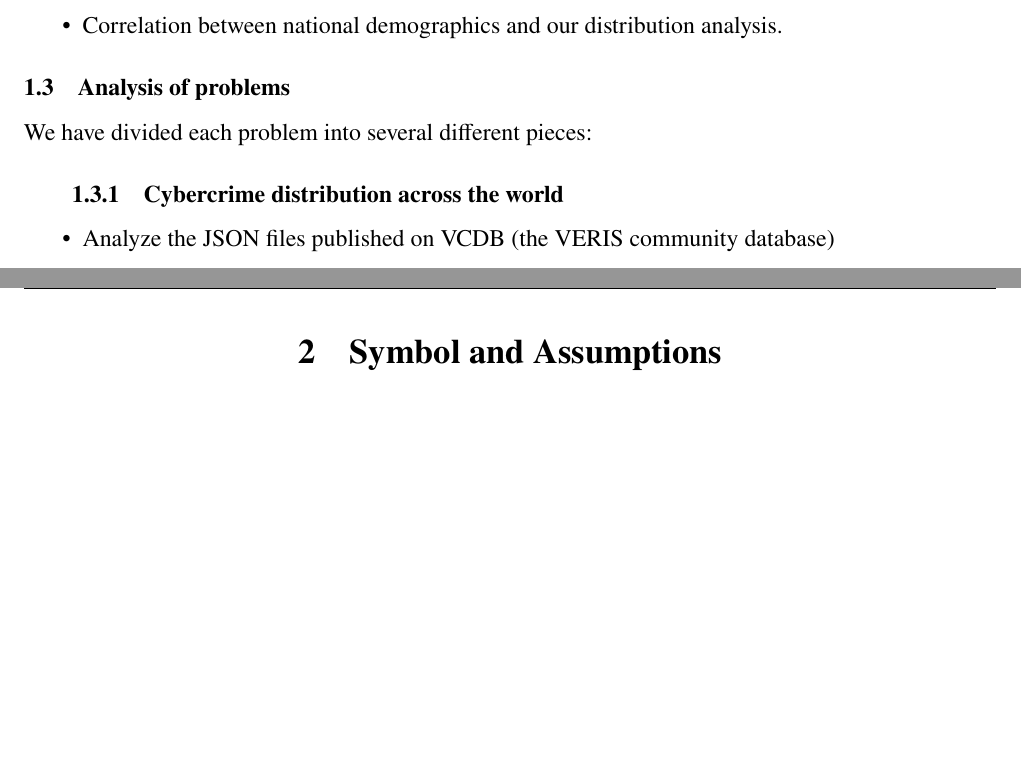
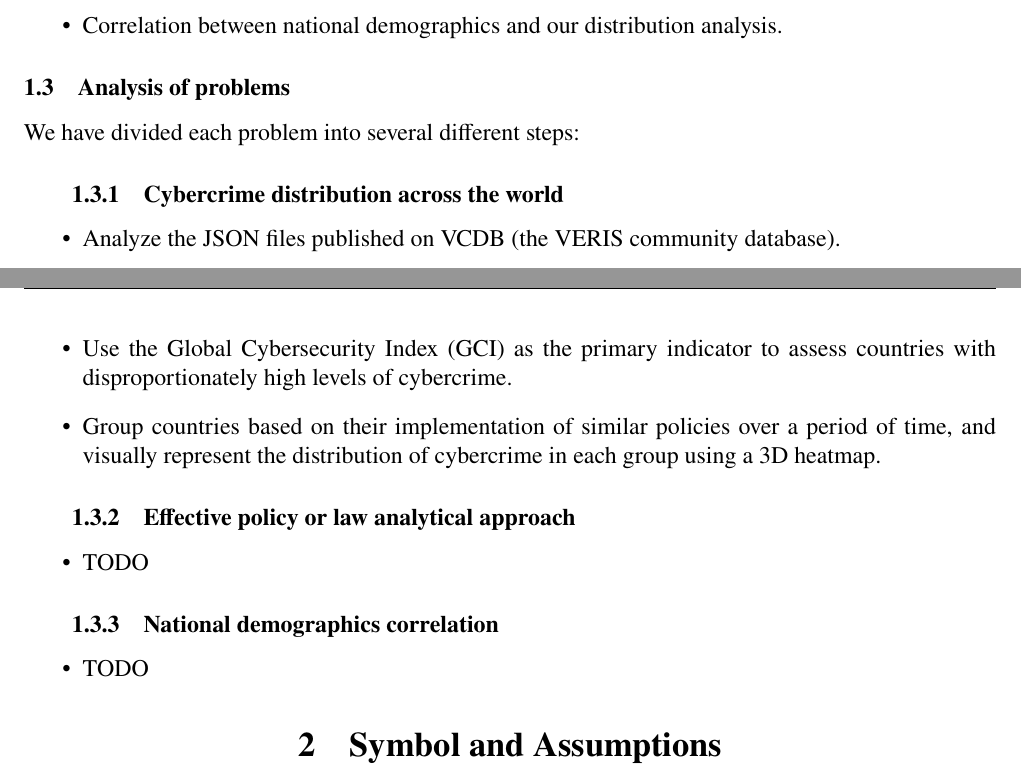
Before and after one commit to RamessesN/ICM_2500434, a LaTeX document (2500434.tex): two parts of pages 3 and 4 of 4, joined at a grey line, cut so that both start at the same text, the shorter picture padded with empty space. Compiled offline with pdfLaTeX.

Commit message:
[yilin] enhances the Restatement of the problem

```diff
--- a/2500434.tex
+++ b/2500434.tex
@@ -103,11 +103,21 @@ Hello Summary!
 			\item Correlation between national demographics and our distribution analysis.
 		\end{itemize}
 	\subsection{Analysis of problems}\label{subsec:analysis-of-problems} %1.3
-		We have divided each problem into several different pieces:
-		\subsubsection[]{Cybercrime distribution across the world}
+		We have divided each problem into several different steps:
+		\subsubsection[]{Cybercrime distribution across the world} %1.3.1
 			\begin{itemize}
-				\item Analyze the JSON files published on VCDB (the VERIS community database)
-
+				\item Analyze the JSON files published on VCDB (the VERIS community database).
+				\item Use the Global Cybersecurity Index (GCI) as the primary indicator to assess countries with disproportionately high levels of cybercrime.
+				\item Group countries based on their implementation of similar policies over a period of time, and
+					visually represent the distribution of cybercrime in each group using a 3D heatmap.
+			\end{itemize}
+		\subsubsection[]{Effective policy or law analytical approach} %1.3.2
+			\begin{itemize}
+				\item TODO % TODO: fill the blank
+			\end{itemize}
+		\subsubsection[]{National demographics correlation} %1.3.3
+			\begin{itemize}
+				\item TODO % TODO: fill the blank
 			\end{itemize}
 
 \section{Symbol and Assumptions}\label{sec:symbol-and-assumptions} %2
```
